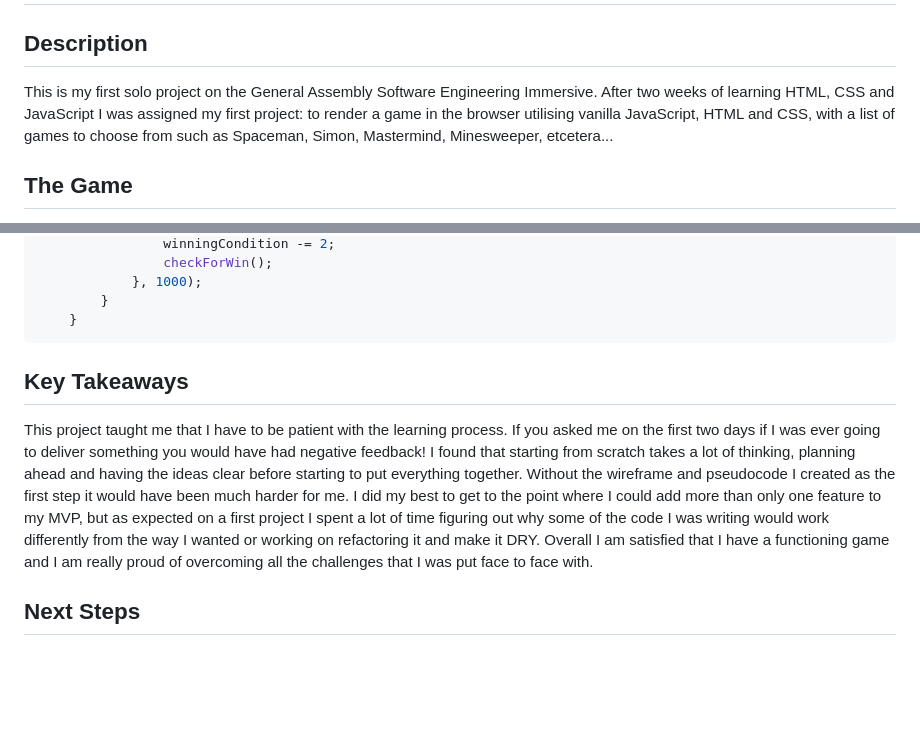
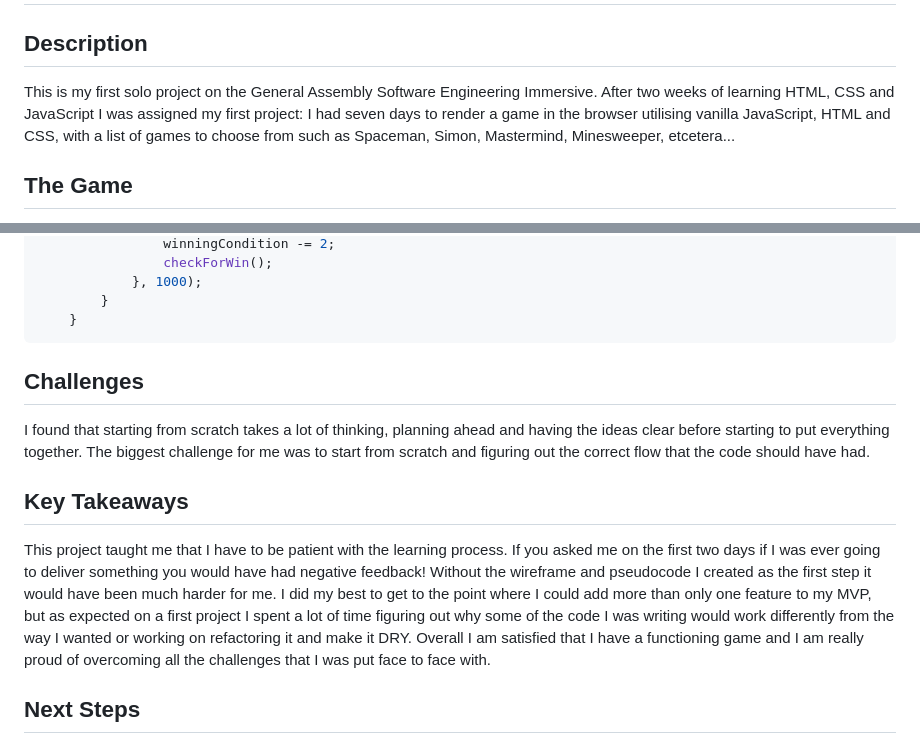
Before and after one commit to gellisun/Concentration_Game, a Markdown page: README.md, 2 parts joined by grey strips. GitHub-like rendering; blank space fills up the shorter version.

````diff
--- a/README.md
+++ b/README.md
@@ -3,7 +3,7 @@
 
 ## Description
 
-This is my first solo project on the General Assembly Software Engineering Immersive. After two weeks of learning HTML, CSS and JavaScript I was assigned my first project: to render a game in the browser utilising vanilla JavaScript, HTML and CSS, with a list of games to choose from such as Spaceman, Simon, Mastermind, Minesweeper, etcetera...
+This is my first solo project on the General Assembly Software Engineering Immersive. After two weeks of learning HTML, CSS and JavaScript I was assigned my first project: I had seven days to render a game in the browser utilising vanilla JavaScript, HTML and CSS, with a list of games to choose from such as Spaceman, Simon, Mastermind, Minesweeper, etcetera...
 
 ## The Game
 
@@ -243,12 +243,14 @@ The two main conditions of the function will check if the newly created array of
         }
     }
 ```
+
+## Challenges
+I found that starting from scratch takes a lot of thinking, planning ahead and having the ideas clear before starting to put everything together.
+The biggest challenge for me was to start from scratch and figuring out the correct flow that the code should have had.
+
 ## Key Takeaways
 
-This project taught me that I have to be patient with the learning process. If you asked me on the first two days if I was ever going to deliver something you would have had negative feedback!
-I found that starting from scratch takes a lot of thinking, planning ahead and having the ideas clear before starting to put everything together. Without the wireframe and pseudocode I created as the first step it would have been much harder for me.
-I did my best to get to the point where I could add more than only one feature to my MVP, but as expected on a first project I spent a lot of time figuring out why some of the code I was writing would work differently from the way I wanted or working on refactoring it and make it DRY.
-Overall I am satisfied that I have a functioning game and I am really proud of overcoming all the challenges that I was put face to face with.
+This project taught me that I have to be patient with the learning process. If you asked me on the first two days if I was ever going to deliver something you would have had negative feedback! Without the wireframe and pseudocode I created as the first step it would have been much harder for me. I did my best to get to the point where I could add more than only one feature to my MVP, but as expected on a first project I spent a lot of time figuring out why some of the code I was writing would work differently from the way I wanted or working on refactoring it and make it DRY. Overall I am satisfied that I have a functioning game and I am really proud of overcoming all the challenges that I was put face to face with.
 
 ## Next Steps
 - Responsive design
````
